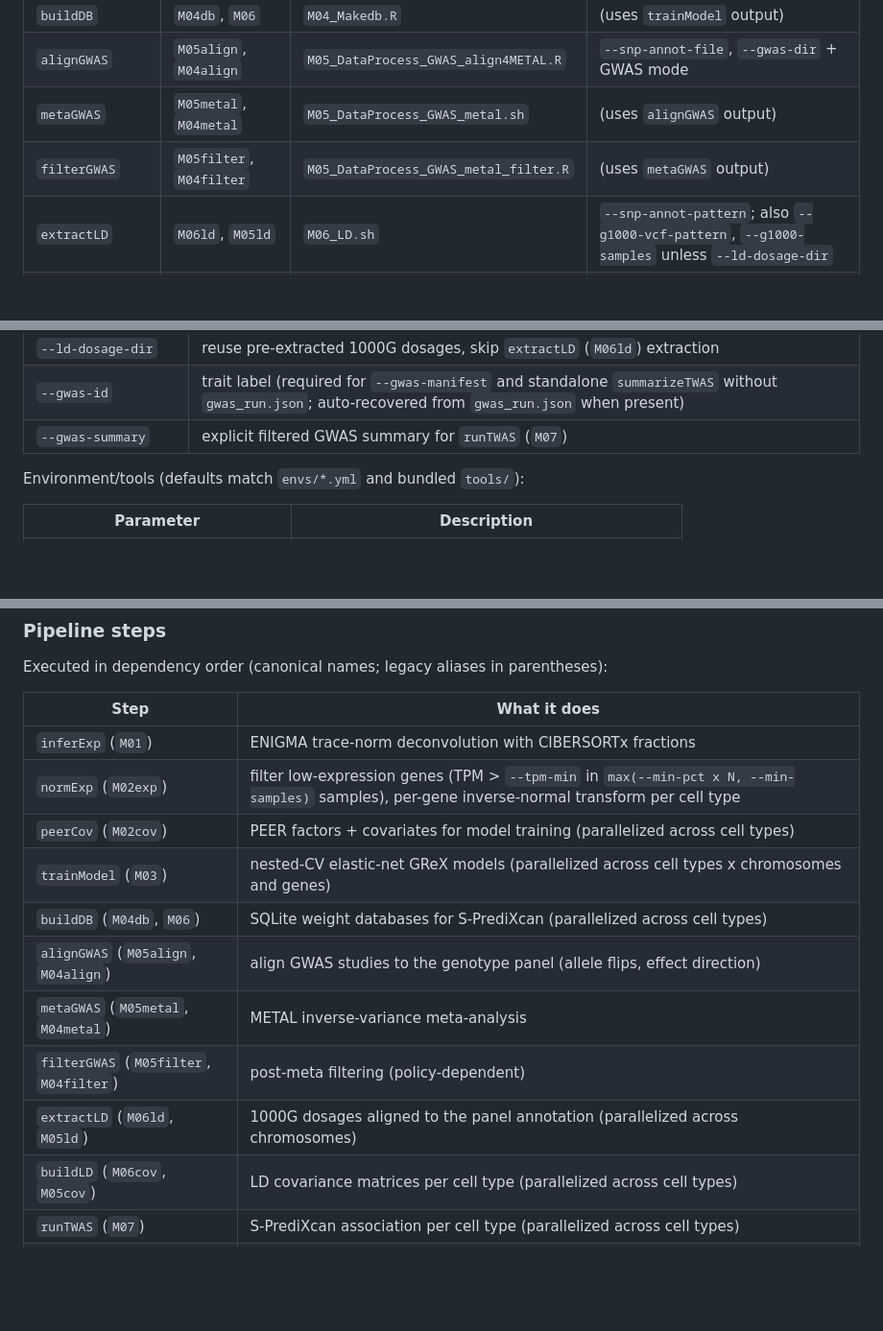
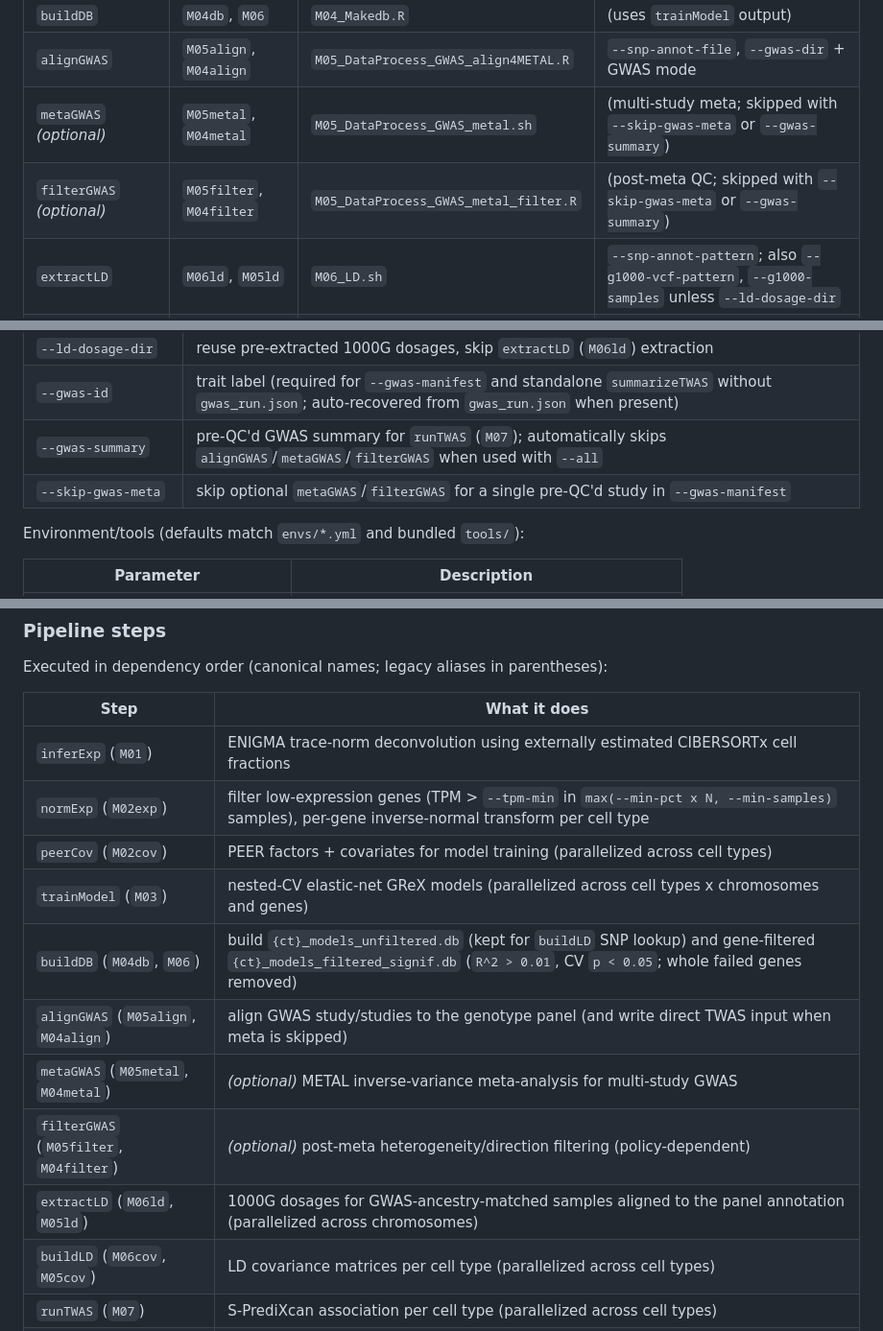
Before and after one commit to XXiaoyangLiu/MediCell, a Markdown page: README.md, 3 parts joined by grey strips. Shown at 96% size. GitHub-like rendering; blank space fills up the shorter version.

```diff
--- a/README.md
+++ b/README.md
@@ -113,8 +113,8 @@ remain valid aliases in `--steps`):
 | `trainModel` | `M03` | `M03_ModelTraining.R` | `--snp-annot-pattern`, `--genotype-pattern`, `--gene-annot` |
 | `buildDB` | `M04db`, `M06` | `M04_Makedb.R` | (uses `trainModel` output) |
 | `alignGWAS` | `M05align`, `M04align` | `M05_DataProcess_GWAS_align4METAL.R` | `--snp-annot-file`, `--gwas-dir` + GWAS mode |
-| `metaGWAS` | `M05metal`, `M04metal` | `M05_DataProcess_GWAS_metal.sh` | (uses `alignGWAS` output) |
-| `filterGWAS` | `M05filter`, `M04filter` | `M05_DataProcess_GWAS_metal_filter.R` | (uses `metaGWAS` output) |
+| `metaGWAS` *(optional)* | `M05metal`, `M04metal` | `M05_DataProcess_GWAS_metal.sh` | (multi-study meta; skipped with `--skip-gwas-meta` or `--gwas-summary`) |
+| `filterGWAS` *(optional)* | `M05filter`, `M04filter` | `M05_DataProcess_GWAS_metal_filter.R` | (post-meta QC; skipped with `--skip-gwas-meta` or `--gwas-summary`) |
 | `extractLD` | `M06ld`, `M05ld` | `M06_LD.sh` | `--snp-annot-pattern`; also `--g1000-vcf-pattern`, `--g1000-samples` unless `--ld-dosage-dir` |
 | `buildLD` | `M06cov`, `M05cov` | `M06_Makeld.sh` | (uses `buildDB` + `extractLD` output) |
 | `runTWAS` | `M07` | `M07_TWAS.sh` | (uses `buildDB` + `buildLD` + `filterGWAS` / `--gwas-summary`) |
@@ -272,7 +282,8 @@ Run control:
 | `--training-cores` | inner `trainModel` cores per `(cell_type, chr)` job (defaults from `--cores`) |
 | `--ld-dosage-dir` | reuse pre-extracted 1000G dosages, skip `extractLD` (`M06ld`) extraction |
 | `--gwas-id` | trait label (required for `--gwas-manifest` and standalone `summarizeTWAS` without `gwas_run.json`; auto-recovered from `gwas_run.json` when present) |
-| `--gwas-summary` | explicit filtered GWAS summary for `runTWAS` (`M07`) |
+| `--gwas-summary` | pre-QC'd GWAS summary for `runTWAS` (`M07`); automatically skips `alignGWAS`/`metaGWAS`/`filterGWAS` when used with `--all` |
+| `--skip-gwas-meta` | skip optional `metaGWAS`/`filterGWAS` for a single pre-QC'd study in `--gwas-manifest` |
 
 Environment/tools (defaults match `envs/*.yml` and bundled `tools/`):
 
@@ -291,15 +302,15 @@ Executed in dependency order (canonical names; legacy aliases in parentheses):
 
 | Step | What it does |
 |---|---|
-| `inferExp` (`M01`) | ENIGMA trace-norm deconvolution with CIBERSORTx fractions |
+| `inferExp` (`M01`) | ENIGMA trace-norm deconvolution using externally estimated CIBERSORTx cell fractions |
 | `normExp` (`M02exp`) | filter low-expression genes (TPM > `--tpm-min` in `max(--min-pct x N, --min-samples)` samples), per-gene inverse-normal transform per cell type |
 | `peerCov` (`M02cov`) | PEER factors + covariates for model training (parallelized across cell types) |
 | `trainModel` (`M03`) | nested-CV elastic-net GReX models (parallelized across cell types x chromosomes and genes) |
-| `buildDB` (`M04db`, `M06`) | SQLite weight databases for S-PrediXcan (parallelized across cell types) |
-| `alignGWAS` (`M05align`, `M04align`) | align GWAS studies to the genotype panel (allele flips, effect direction) |
-| `metaGWAS` (`M05metal`, `M04metal`) | METAL inverse-variance meta-analysis |
-| `filterGWAS` (`M05filter`, `M04filter`) | post-meta filtering (policy-dependent) |
-| `extractLD` (`M06ld`, `M05ld`) | 1000G dosages aligned to the panel annotation (parallelized across chromosomes) |
+| `buildDB` (`M04db`, `M06`) | build `{ct}_models_unfiltered.db` (kept for `buildLD` SNP lookup) and gene-filtered `{ct}_models_filtered_signif.db` (`R^2 > 0.01`, CV `p < 0.05`; whole failed genes removed) |
+| `alignGWAS` (`M05align`, `M04align`) | align GWAS study/studies to the genotype panel (and write direct TWAS input when meta is skipped) |
+| `metaGWAS` (`M05metal`, `M04metal`) | *(optional)* METAL inverse-variance meta-analysis for multi-study GWAS |
+| `filterGWAS` (`M05filter`, `M04filter`) | *(optional)* post-meta heterogeneity/direction filtering (policy-dependent) |
+| `extractLD` (`M06ld`, `M05ld`) | 1000G dosages for GWAS-ancestry-matched samples aligned to the panel annotation (parallelized across chromosomes) |
 | `buildLD` (`M06cov`, `M05cov`) | LD covariance matrices per cell type (parallelized across cell types) |
 | `runTWAS` (`M07`) | S-PrediXcan association per cell type (parallelized across cell types) |
 | `summarizeTWAS` (`M08`) | per-cell-type FDR / Bonferroni result summary |
```
Also changed, not shown: other parts of README.md (+21 -11 lines), script/README.md (+3 -3 lines), docs/workflow.png, 5 other files.
